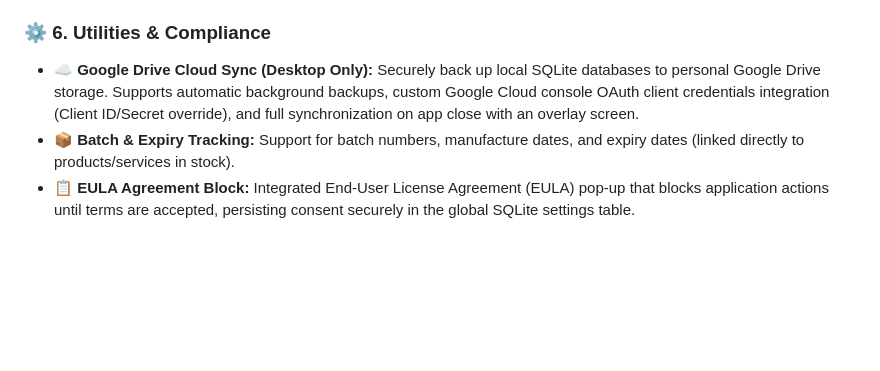
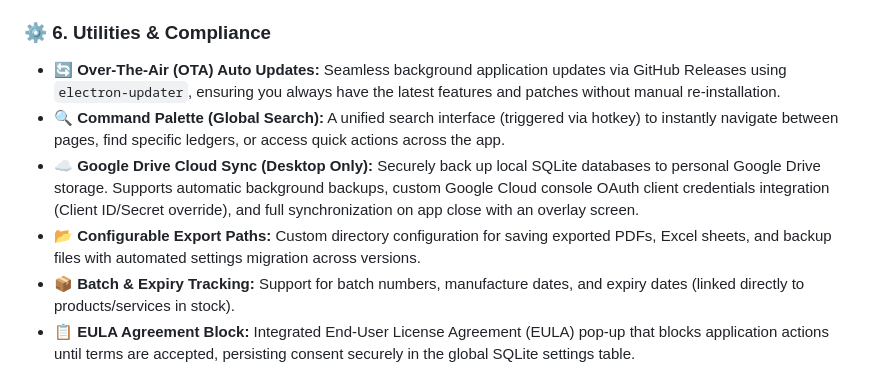
Before and after one commit to JVS-Technologies/JVS-FinTech, a Markdown page: README.md, the part around the change. Rendered like a GitHub page; blank space fills up the shorter version.

Commit message:
Add new utilities and compliance features to README

```diff
--- a/README.md
+++ b/README.md
@@ -81,7 +81,10 @@ From core bookkeeping and multi-company database isolation to dynamic reporting
     *   **🏦 Bank Reconciliation:** Reconcile cash/bank book ledgers with bank statements. Supports CSV statement uploads, automated matching within standard clearance windows, tracking bank ledger balance vs. actual bank balance, and batch-applying clearance dates.
 
 ### ⚙️ **6. Utilities & Compliance**
+*   **🔄 Over-The-Air (OTA) Auto Updates:** Seamless background application updates via GitHub Releases using `electron-updater`, ensuring you always have the latest features and patches without manual re-installation.
+*   **🔍 Command Palette (Global Search):** A unified search interface (triggered via hotkey) to instantly navigate between pages, find specific ledgers, or access quick actions across the app.
 *   **☁️ Google Drive Cloud Sync (Desktop Only):** Securely back up local SQLite databases to personal Google Drive storage. Supports automatic background backups, custom Google Cloud console OAuth client credentials integration (Client ID/Secret override), and full synchronization on app close with an overlay screen.
+*   **📂 Configurable Export Paths:** Custom directory configuration for saving exported PDFs, Excel sheets, and backup files with automated settings migration across versions.
 *   **📦 Batch & Expiry Tracking:** Support for batch numbers, manufacture dates, and expiry dates (linked directly to products/services in stock).
 *   **📋 EULA Agreement Block:** Integrated End-User License Agreement (EULA) pop-up that blocks application actions until terms are accepted, persisting consent securely in the global SQLite settings table.
 *   **📥 Bulk Import Engine (CSV / Excel / Tally XML):** Upload massive databases of Ledgers, Stock Groups, Stock Items, Opening Balances, Account Groups, and Units of Measure using customizable templates with client-side syntax checks. Features native support for importing **Tally XML Master exports** (with UTF-16LE compatibility) for seamless ledger and inventory migrations.
```
